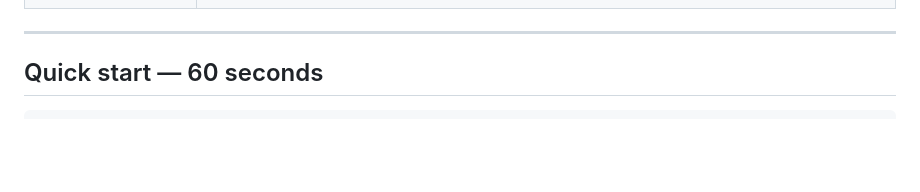
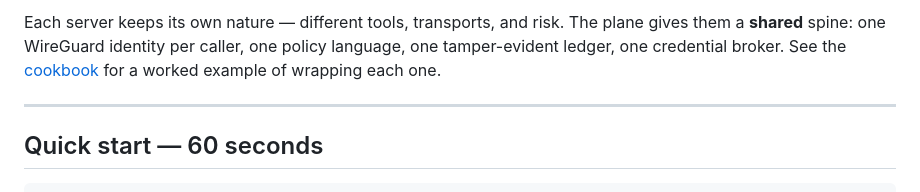
Before and after one commit to xrey167/meshmcp, a Markdown page: README.md, the part around one of its changes. Rendered like a GitHub page; blank space fills up the shorter version.

```diff
--- a/README.md
+++ b/README.md
@@ -66,3 +102,7 @@ firewall can't be talked past and the audit can't be repudiated.
+Each server keeps its own nature — different tools, transports, and risk. The plane
+gives them a **shared** spine: one WireGuard identity per caller, one policy language,
+one tamper-evident ledger, one credential broker. See the
+[cookbook](docs/COOKBOOK.md) for a worked example of wrapping each one.
 
 ---
 
```
Also changed, not shown: other parts of README.md (+36 -0 lines).
